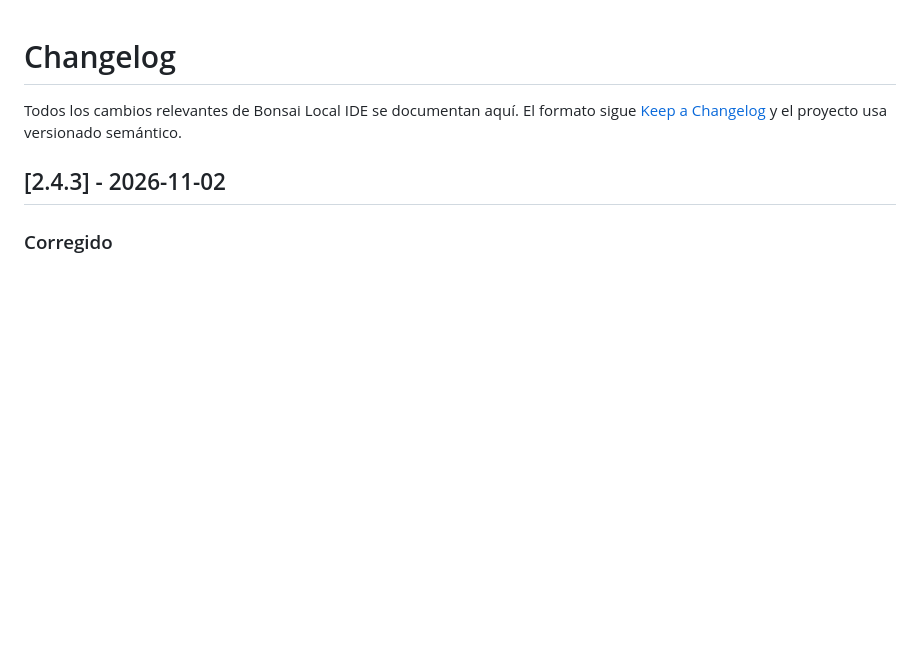
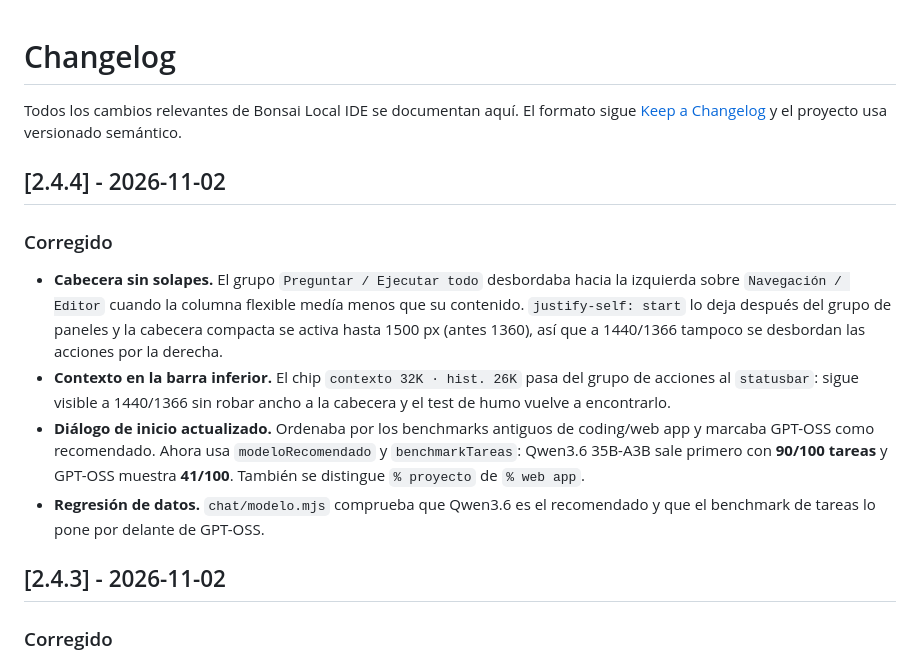
Before and after one commit to Vahlame/bonsai-local-ide, a Markdown page: CHANGELOG.md, the part around the change. GitHub-like rendering; blank space fills up the shorter version.

```diff
--- a/CHANGELOG.md
+++ b/CHANGELOG.md
@@ -3,6 +3,26 @@
 Todos los cambios relevantes de Bonsai Local IDE se documentan aquí. El formato sigue
 [Keep a Changelog](https://keepachangelog.com/es-ES/1.1.0/) y el proyecto usa
 versionado semántico.
+
+## [2.4.4] - 2026-11-02
+
+### Corregido
+
+- **Cabecera sin solapes.** El grupo `Preguntar / Ejecutar todo` desbordaba
+  hacia la izquierda sobre `Navegación / Editor` cuando la columna flexible
+  medía menos que su contenido. `justify-self: start` lo deja después del grupo
+  de paneles y la cabecera compacta se activa hasta 1500 px (antes 1360), así
+  que a 1440/1366 tampoco se desbordan las acciones por la derecha.
+- **Contexto en la barra inferior.** El chip `contexto 32K · hist. 26K` pasa
+  del grupo de acciones al `statusbar`: sigue visible a 1440/1366 sin robar
+  ancho a la cabecera y el test de humo vuelve a encontrarlo.
+- **Diálogo de inicio actualizado.** Ordenaba por los benchmarks antiguos de
+  coding/web app y marcaba GPT-OSS como recomendado. Ahora usa
+  `modeloRecomendado` y `benchmarkTareas`: Qwen3.6 35B-A3B sale primero con
+  **90/100 tareas** y GPT-OSS muestra **41/100**. También se distingue
+  `% proyecto` de `% web app`.
+- **Regresión de datos.** `chat/modelo.mjs` comprueba que Qwen3.6 es el
+  recomendado y que el benchmark de tareas lo pone por delante de GPT-OSS.
 
 ## [2.4.3] - 2026-11-02
 
```
Also changed, not shown: README.md (+10 -8 lines), docs/AUDIT-2026-11-01.md (+4 -4 lines), docs/RELEASE-2.4.4.md (added, +56 -0 lines), docs/graficos/ui-2.4.4-hub.png (added), docs/graficos/ui-2.4.4-main.png (added), docs/graficos/ui-2.4.4-settings.png (added), 6 other files.
